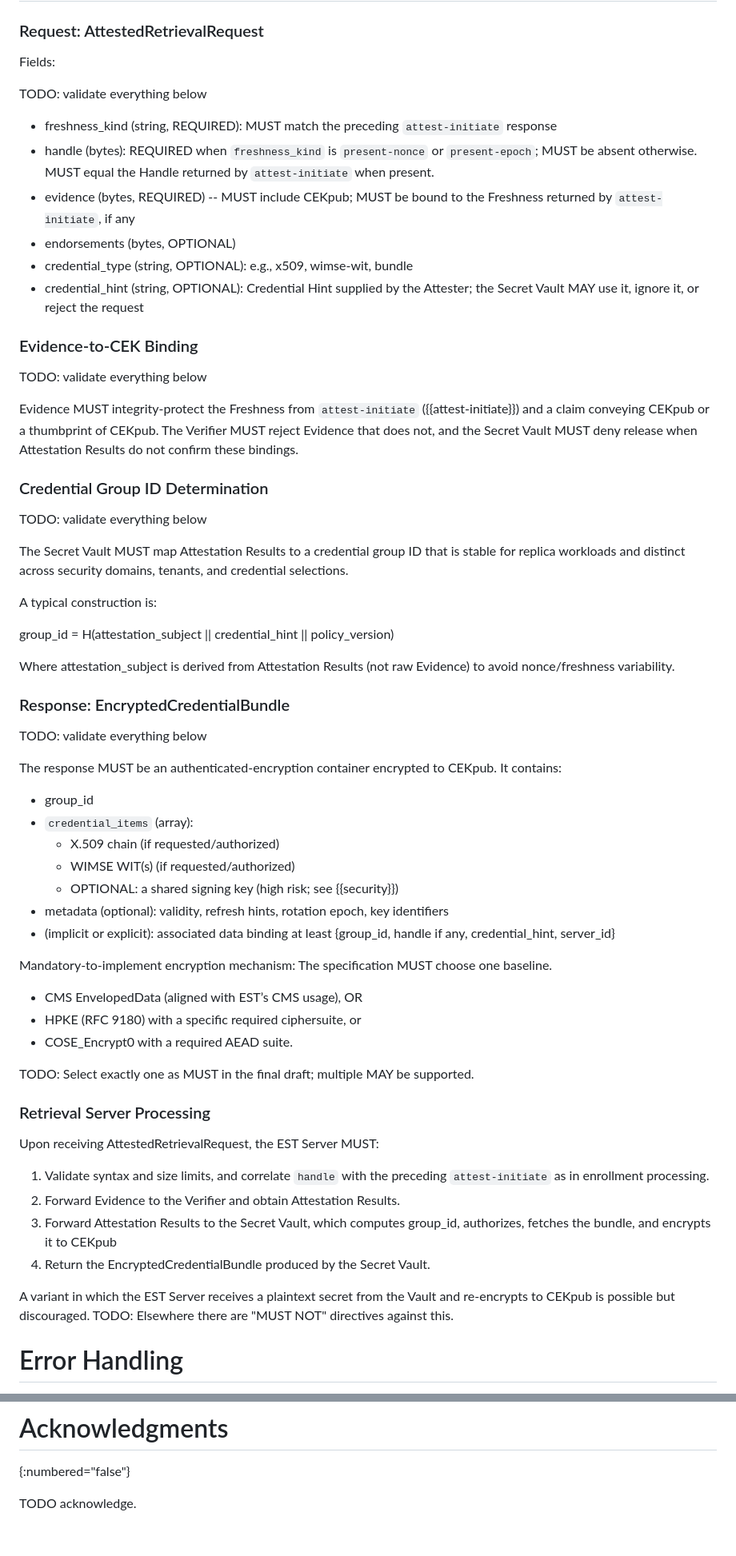
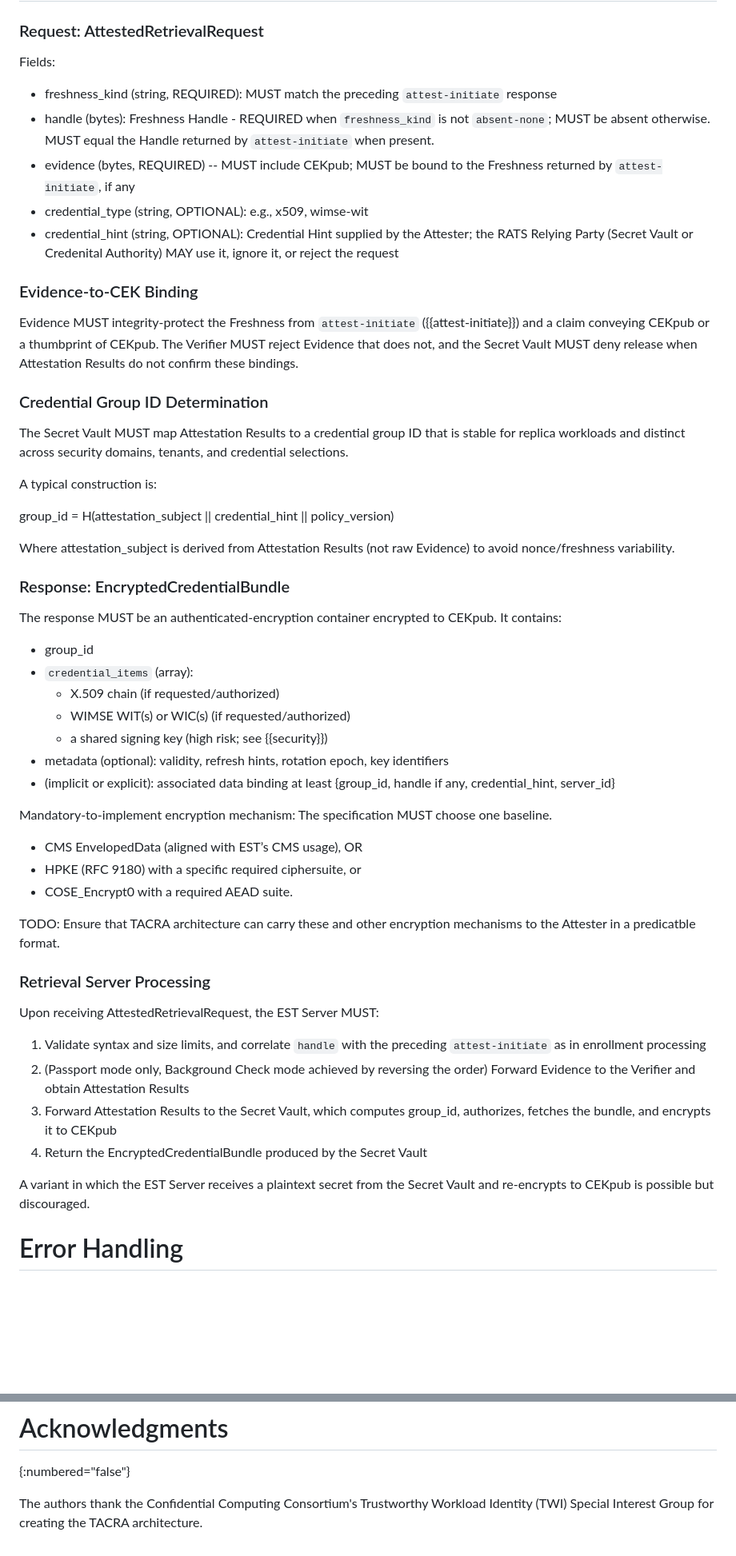
Before and after one commit to TheBankster/lamps-tacra-est, a Markdown page: draft-novak-lamps-tacra-est.md, 2 parts joined by grey strips. Shown at 80% size. Rendered like a GitHub page; blank space fills up the shorter version.

```diff
--- a/draft-novak-lamps-tacra-est.md
+++ b/draft-novak-lamps-tacra-est.md
@@ -327,25 +320,18 @@ The Credential Authority MUST NOT mint identities (e.g., DNS names) beyond polic
 
 Fields:
 
-TODO: validate everything below
-
 * freshness_kind (string, REQUIRED): MUST match the preceding `attest-initiate` response
-* handle (bytes): REQUIRED when `freshness_kind` is `present-nonce` or `present-epoch`; MUST be absent otherwise. MUST equal the Handle returned by `attest-initiate` when present.
+* handle (bytes): Freshness Handle - REQUIRED when `freshness_kind` is not `absent-none`; MUST be absent otherwise. MUST equal the Handle returned by `attest-initiate` when present.
 * evidence (bytes, REQUIRED) -- MUST include CEKpub; MUST be bound to the Freshness returned by `attest-initiate`, if any
-* endorsements (bytes, OPTIONAL)
-* credential_type (string, OPTIONAL): e.g., x509, wimse-wit, bundle
-* credential_hint (string, OPTIONAL): Credential Hint supplied by the Attester; the Secret Vault MAY use it, ignore it, or reject the request
+* credential_type (string, OPTIONAL): e.g., x509, wimse-wit
+* credential_hint (string, OPTIONAL): Credential Hint supplied by the Attester; the RATS Relying Party (Secret Vault or Credenital Authority) MAY use it, ignore it, or reject the request
 
 ### Evidence-to-CEK Binding
-
-TODO: validate everything below
 
 Evidence MUST integrity-protect the Freshness from `attest-initiate` ({{attest-initiate}}) and a claim conveying CEKpub or a thumbprint of CEKpub.
 The Verifier MUST reject Evidence that does not, and the Secret Vault MUST deny release when Attestation Results do not confirm these bindings.
 
 ### Credential Group ID Determination
-
-TODO: validate everything below
 
 The Secret Vault MUST map Attestation Results to a credential group ID that is stable for replica workloads and distinct across security domains, tenants, and credential selections.
 
@@ -357,15 +343,13 @@ Where attestation_subject is derived from Attestation Results (not raw Evidence)
 
 ### Response: EncryptedCredentialBundle
 
-TODO: validate everything below
-
 The response MUST be an authenticated-encryption container encrypted to CEKpub. It contains:
 
 * group_id
 * `credential_items` (array):
     * X.509 chain (if requested/authorized)
-    * WIMSE WIT(s) (if requested/authorized)
-    * OPTIONAL: a shared signing key (high risk; see {{security}})
+    * WIMSE WIT(s) or WIC(s) (if requested/authorized)
+    * a shared signing key (high risk; see {{security}})
 * metadata (optional): validity, refresh hints, rotation epoch, key identifiers
 * (implicit or explicit): associated data binding at least {group_id, handle if any, credential_hint, server_id}
 
@@ -375,18 +359,18 @@ Mandatory-to-implement encryption mechanism: The specification MUST choose one b
 * HPKE (RFC 9180) with a specific required ciphersuite, or
 * COSE_Encrypt0 with a required AEAD suite.
 
-TODO: Select exactly one as MUST in the final draft; multiple MAY be supported.
+TODO: Ensure that TACRA architecture can carry these and other encryption mechanisms to the Attester in a predicatble format.
 
 ### Retrieval Server Processing
 
 Upon receiving AttestedRetrievalRequest, the EST Server MUST:
 
-1. Validate syntax and size limits, and correlate `handle` with the preceding `attest-initiate` as in enrollment processing.
-2. Forward Evidence to the Verifier and obtain Attestation Results.
+1. Validate syntax and size limits, and correlate `handle` with the preceding `attest-initiate` as in enrollment processing
+2. (Passport mode only, Background Check mode achieved by reversing the order) Forward Evidence to the Verifier and obtain Attestation Results
 3. Forward Attestation Results to the Secret Vault, which computes group_id, authorizes, fetches the bundle, and encrypts it to CEKpub
-4. Return the EncryptedCredentialBundle produced by the Secret Vault.
+4. Return the EncryptedCredentialBundle produced by the Secret Vault
 
-A variant in which the EST Server receives a plaintext secret from the Vault and re-encrypts to CEKpub is possible but discouraged. TODO: Elsewhere there are "MUST NOT" directives against this.
+A variant in which the EST Server receives a plaintext secret from the Secret Vault and re-encrypts to CEKpub is possible but discouraged.
 
 
 # Error Handling
@@ -445,4 +426,4 @@ This document requests registrations for:
 # Acknowledgments
 {:numbered="false"}
 
-TODO acknowledge.
+The authors thank the Confidential Computing Consortium's Trustworthy Workload Identity (TWI) Special Interest Group for creating the TACRA architecture.
```
Also changed, not shown: other parts of draft-novak-lamps-tacra-est.md (+27 -37 lines).
